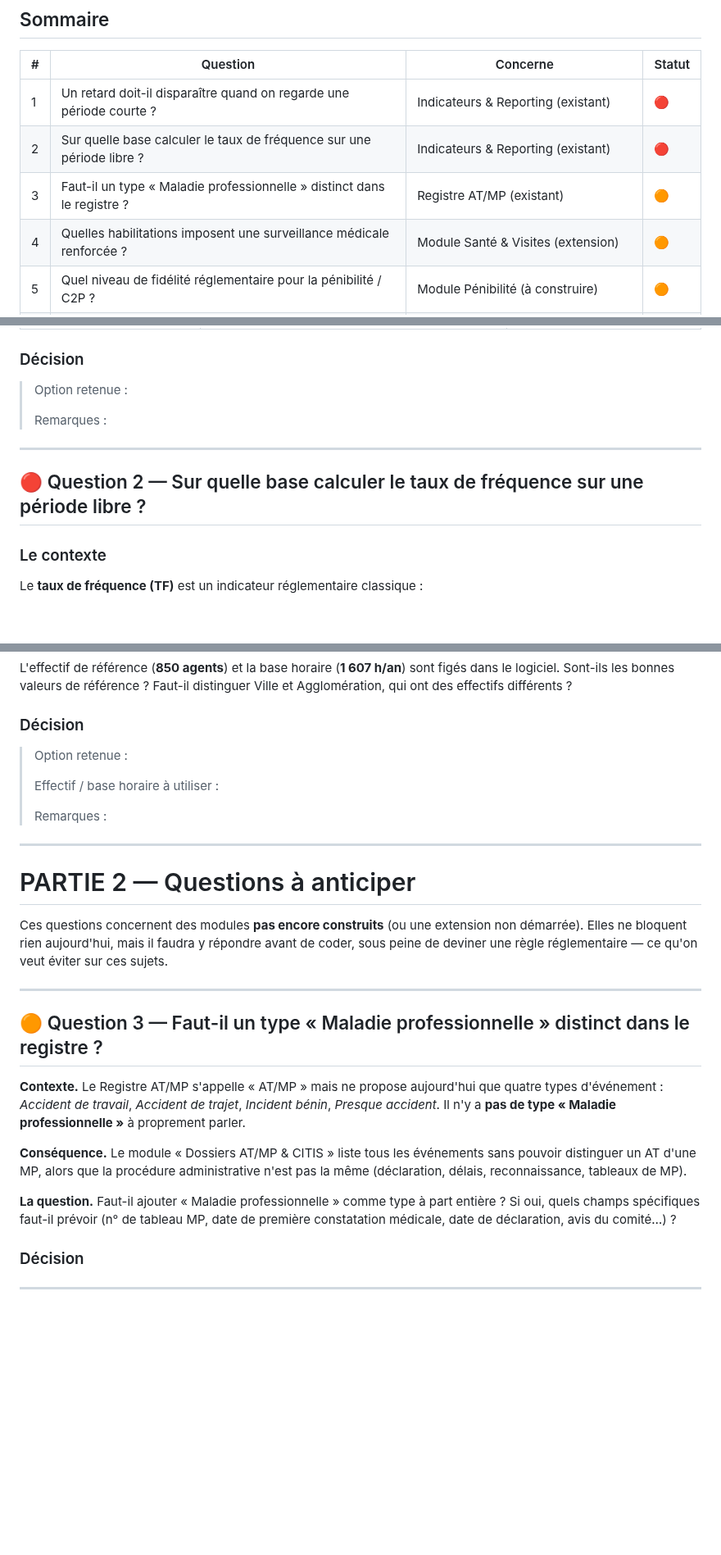
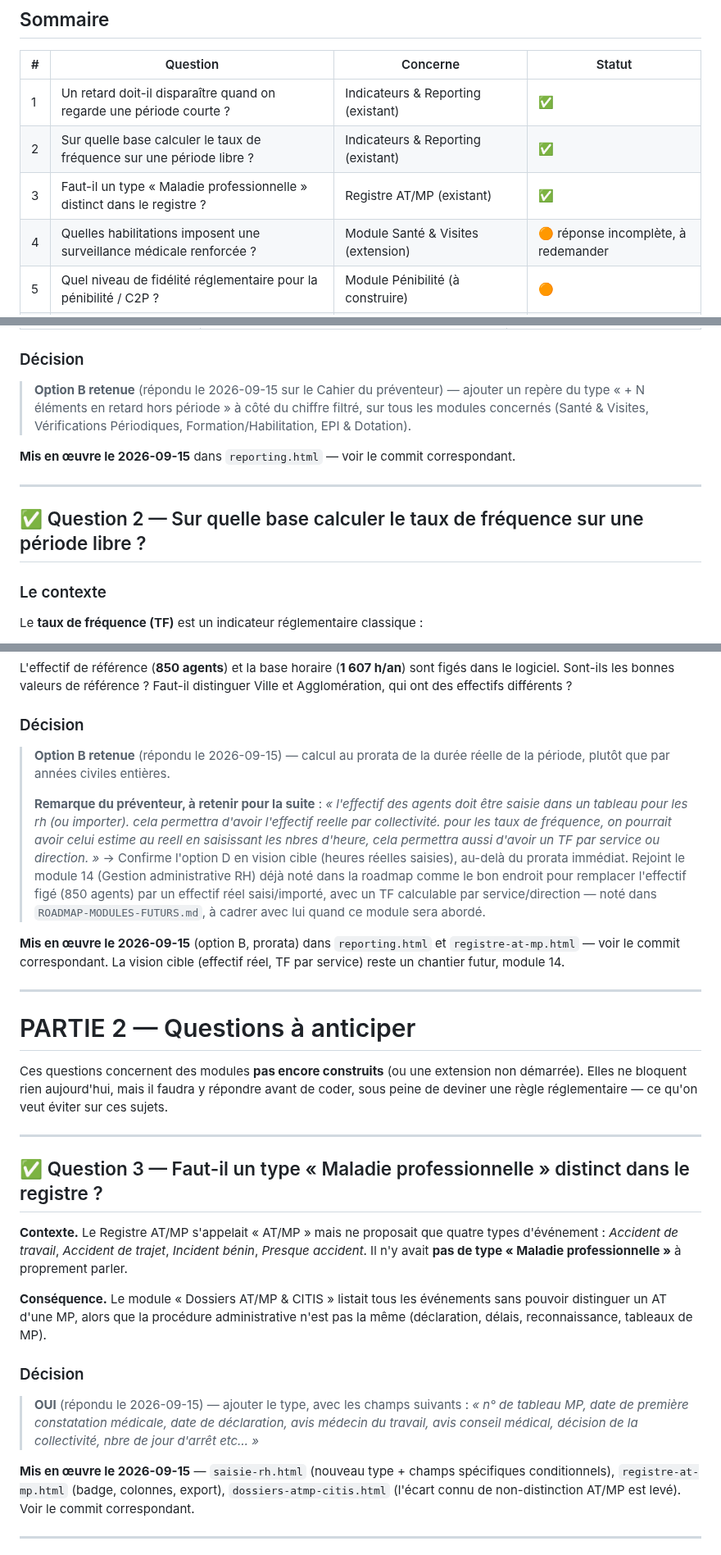
Before and after one commit to Layinolias/Vigie-hse, a Markdown page: Documentation/QUESTIONS-METIER-EN-ATTENTE.md, 3 parts joined by grey strips. Shown at 82% size. Rendered like a GitHub page; blank space fills up the shorter version.

Commit message:
Consigne les 4 premieres reponses du preventeur sur le Cahier
Repondu le 2026-09-15 sur la page en ligne, releve via read_db :
- Q1 (retard qui disparait sur periode courte) : option B, ajouter un
  repere "+N hors periode".
- Q2 (taux de frequence sur periode libre) : option B, calcul au
  prorata reel. Remarque complementaire du preventeur reportee au
  module 14 de la roadmap : il confirme vouloir a terme un effectif
  reel saisi/importe et un TF calculable par service/direction.
- Q3 (type Maladie professionnelle) : OUI, avec la liste precise des
  champs a ajouter (n tableau MP, date de premiere constatation
  medicale, date de declaration, avis medecin du travail, avis conseil
  medical, decision de la collectivite).
- Q4 (habilitations -> surveillance renforcee) : reponse interrompue
  en cours de frappe ("La saisie d'une"), marquee a redemander plutot
  que d'etre interpretee.

Q5, Q6, Q7 pas encore repondues. Mise en oeuvre de Q1/Q2/Q3 dans les
commits suivants.

Co-Authored-By: Claude Sonnet 5 <noreply@anthropic.com>

```diff
--- a/Documentation/QUESTIONS-METIER-EN-ATTENTE.md
+++ b/Documentation/QUESTIONS-METIER-EN-ATTENTE.md
@@ -30,10 +30,10 @@ C'est un cahier de liaison dans les deux sens : il y **répond aux questions** c
 
 | # | Question | Concerne | Statut |
 |---|---|---|---|
-| 1 | Un retard doit-il disparaître quand on regarde une période courte ? | Indicateurs & Reporting (existant) | 🔴 |
-| 2 | Sur quelle base calculer le taux de fréquence sur une période libre ? | Indicateurs & Reporting (existant) | 🔴 |
-| 3 | Faut-il un type « Maladie professionnelle » distinct dans le registre ? | Registre AT/MP (existant) | 🟠 |
-| 4 | Quelles habilitations imposent une surveillance médicale renforcée ? | Module Santé & Visites (extension) | 🟠 |
+| 1 | Un retard doit-il disparaître quand on regarde une période courte ? | Indicateurs & Reporting (existant) | ✅ |
+| 2 | Sur quelle base calculer le taux de fréquence sur une période libre ? | Indicateurs & Reporting (existant) | ✅ |
+| 3 | Faut-il un type « Maladie professionnelle » distinct dans le registre ? | Registre AT/MP (existant) | ✅ |
+| 4 | Quelles habilitations imposent une surveillance médicale renforcée ? | Module Santé & Visites (extension) | 🟠 réponse incomplète, à redemander |
 | 5 | Quel niveau de fidélité réglementaire pour la pénibilité / C2P ? | Module Pénibilité (à construire) | 🟠 |
 | 6 | Quelle périodicité réglementaire pour les exercices d'évacuation ? | Module Situations d'urgence (à construire) | 🟠 |
 | 7 | Plan de prévention : seuil des 400 h et qualifications des sous-traitants | Module Entreprises extérieures (à construire) | 🟠 |
@@ -81,13 +81,13 @@ Le même raisonnement vaut pour : Vérifications Périodiques (extincteurs, éle
 
 ### Décision
 
-> Option retenue :
->
-> Remarques :
+> **Option B retenue** (répondu le 2026-09-15 sur le Cahier du préventeur) — ajouter un repère du type « + N éléments en retard hors période » à côté du chiffre filtré, sur tous les modules concernés (Santé & Visites, Vérifications Périodiques, Formation/Habilitation, EPI & Dotation).
+
+**Mis en œuvre le 2026-09-15** dans `reporting.html` — voir le commit correspondant.
 
 ---
 
-## 🔴 Question 2 — Sur quelle base calculer le taux de fréquence sur une période libre ?
+## ✅ Question 2 — Sur quelle base calculer le taux de fréquence sur une période libre ?
 
 ### Le contexte
 
@@ -127,11 +127,12 @@ L'effectif de référence (**850 agents**) et la base horaire (**1 607 h/an**) s
 
 ### Décision
 
-> Option retenue :
+> **Option B retenue** (répondu le 2026-09-15) — calcul au prorata de la durée réelle de la période, plutôt que par années civiles entières.
 >
-> Effectif / base horaire à utiliser :
->
-> Remarques :
+> **Remarque du préventeur, à retenir pour la suite** : *« l'effectif des agents doit être saisie dans un tableau pour les rh (ou importer). cela permettra d'avoir l'effectif reelle par collectivité. pour les taux de fréquence, on pourrait avoir celui estime au reell en saisissant les nbres d'heure, cela permettra aussi d'avoir un TF par service ou direction. »*
+> → Confirme l'option D en vision cible (heures réelles saisies), au-delà du prorata immédiat. Rejoint le module 14 (Gestion administrative RH) déjà noté dans la roadmap comme le bon endroit pour remplacer l'effectif figé (850 agents) par un effectif réel saisi/importé, avec un TF calculable par service/direction — noté dans `ROADMAP-MODULES-FUTURS.md`, à cadrer avec lui quand ce module sera abordé.
+
+**Mis en œuvre le 2026-09-15** (option B, prorata) dans `reporting.html` et `registre-at-mp.html` — voir le commit correspondant. La vision cible (effectif réel, TF par service) reste un chantier futur, module 14.
 
 ---
 
@@ -141,17 +142,18 @@ Ces questions concernent des modules **pas encore construits** (ou une extension
 
 ---
 
-## 🟠 Question 3 — Faut-il un type « Maladie professionnelle » distinct dans le registre ?
+## ✅ Question 3 — Faut-il un type « Maladie professionnelle » distinct dans le registre ?
 
-**Contexte.** Le Registre AT/MP s'appelle « AT/MP » mais ne propose aujourd'hui que quatre types d'événement : *Accident de travail*, *Accident de trajet*, *Incident bénin*, *Presque accident*. Il n'y a **pas de type « Maladie professionnelle »** à proprement parler.
+**Contexte.** Le Registre AT/MP s'appelait « AT/MP » mais ne proposait que quatre types d'événement : *Accident de travail*, *Accident de trajet*, *Incident bénin*, *Presque accident*. Il n'y avait **pas de type « Maladie professionnelle »** à proprement parler.
 
-**Conséquence.** Le module « Dossiers AT/MP & CITIS » liste tous les événements sans pouvoir distinguer un AT d'une MP, alors que la procédure administrative n'est pas la même (déclaration, délais, reconnaissance, tableaux de MP).
-
-**La question.** Faut-il ajouter « Maladie professionnelle » comme type à part entière ? Si oui, quels champs spécifiques faut-il prévoir (n° de tableau MP, date de première constatation médicale, date de déclaration, avis du comité…) ?
+**Conséquence.** Le module « Dossiers AT/MP & CITIS » listait tous les événements sans pouvoir distinguer un AT d'une MP, alors que la procédure administrative n'est pas la même (déclaration, délais, reconnaissance, tableaux de MP).
 
 ### Décision
 
->
+> **OUI** (répondu le 2026-09-15) — ajouter le type, avec les champs suivants :
+> *« n° de tableau MP, date de première constatation médicale, date de déclaration, avis médecin du travail, avis conseil médical, décision de la collectivité, nbre de jour d'arrêt etc… »*
+
+**Mis en œuvre le 2026-09-15** — `saisie-rh.html` (nouveau type + champs spécifiques conditionnels), `registre-at-mp.html` (badge, colonnes, export), `dossiers-atmp-citis.html` (l'écart connu de non-distinction AT/MP est levé). Voir le commit correspondant.
 
 ---
 
```
Also changed, not shown: other parts of Documentation/QUESTIONS-METIER-EN-ATTENTE.md (+2 -2 lines), Documentation/ROADMAP-MODULES-FUTURS.md (+1 -0 lines).
